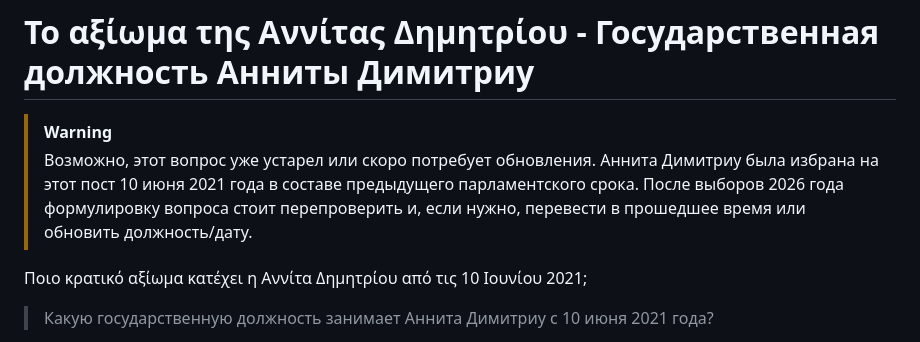
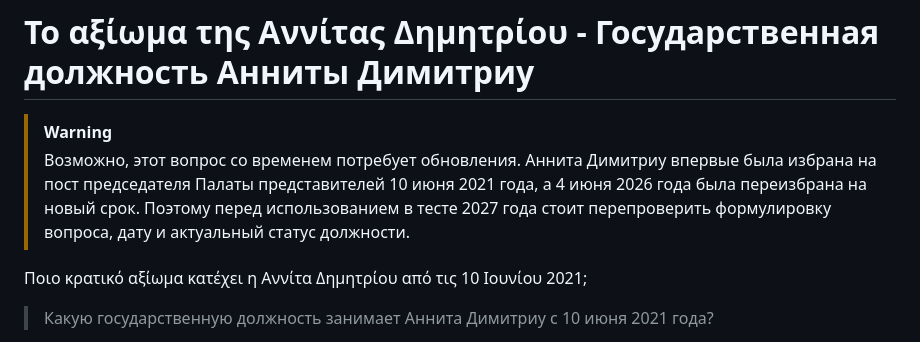
Before and after one commit to konurbaev-e/cyprus-political-social-reality-exam, a Markdown page: το-αξίωμα-της-αννίτας-δημητρίου-государственная-должность-анниты-димитриу.md, the part around the change. Rendered like a GitHub page.

Commit message:
Государственная должность Анниты Димитриу

```diff
--- a/το-αξίωμα-της-αννίτας-δημητρίου-государственная-должность-анниты-димитриу.md
+++ b/το-αξίωμα-της-αννίτας-δημητρίου-государственная-должность-анниты-димитриу.md
@@ -1,9 +1,9 @@
 # Το αξίωμα της Αννίτας Δημητρίου - Государственная должность Анниты Димитриу
 
 > [!WARNING]
-> Возможно, этот вопрос уже устарел или скоро потребует обновления.
-> Аннита Димитриу была избрана на этот пост 10 июня 2021 года в составе предыдущего парламентского срока.
-> После выборов 2026 года формулировку вопроса стоит перепроверить и, если нужно, перевести в прошедшее время или обновить должность/дату.
+> Возможно, этот вопрос со временем потребует обновления.
+> Аннита Димитриу впервые была избрана на пост председателя Палаты представителей 10 июня 2021 года, а 4 июня 2026 года была переизбрана на новый срок.
+> Поэтому перед использованием в тесте 2027 года стоит перепроверить формулировку вопроса, дату и актуальный статус должности.
 
 Ποιο κρατικό αξίωμα κατέχει η Αννίτα Δημητρίου από τις 10 Ιουνίου 2021;
 > Какую государственную должность занимает Аннита Димитриу с 10 июня 2021 года?
```
